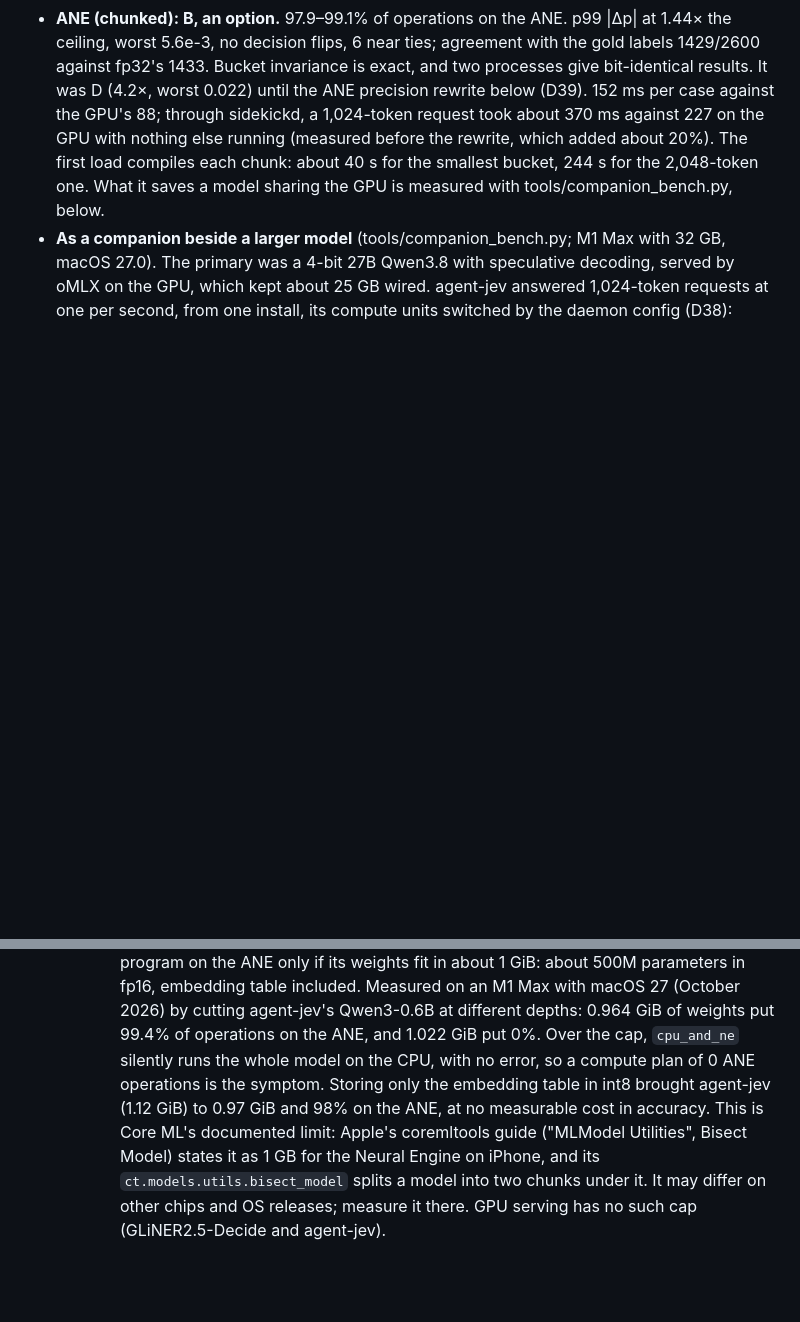
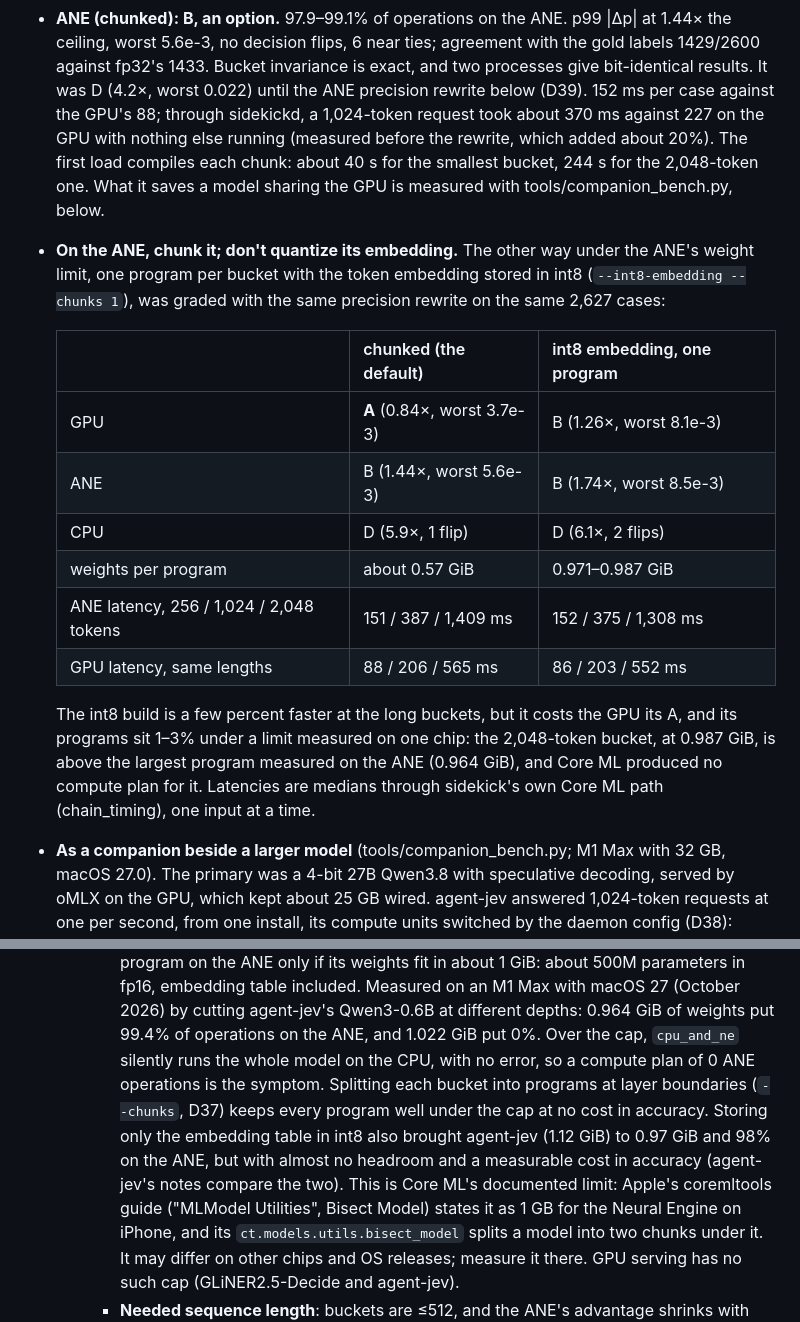
Before and after one commit to ironblock/sidekick, a Markdown page: docs/MODELS.md, 2 parts joined by grey strips. Drawn GitHub-style; blank space fills up the shorter version.

Commit message:
docs: agent-jev on the ANE: chunk it, don't quantize its embedding
The int8-embedding build (one program per bucket, the same precision
rewrite) graded on agent-jev's 2,627 cases: GPU B (1.26x the ideal-fp16
ceiling), ANE B (1.74x), CPU D, against the chunked build's GPU A (0.84x)
and ANE B (1.44x). Its programs are 0.971-0.987 GiB, 1-3% under the
ANE's weight limit, and Core ML produced no compute plan for the
2,048-token bucket; the chunked programs are about 0.57 GiB. It is a few
percent faster only at the long buckets (ANE 1,308 against 1,409 ms at
2,048 tokens). MODELS.md recommends the chunked route and corrects the
size note, which had called the int8 table free of accuracy cost.

Co-Authored-By: Claude Opus 5.5 <noreply@anthropic.com>

```diff
--- a/docs/MODELS.md
+++ b/docs/MODELS.md
@@ -726,6 +726,26 @@ exactly 2,048 tokens.
   running (measured before the rewrite, which added about 20%). The first load compiles each chunk: about 40 s for the
   smallest bucket, 244 s for the 2,048-token one. What it saves a model
   sharing the GPU is measured with tools/companion_bench.py, below.
+- **On the ANE, chunk it; don't quantize its embedding.** The other way
+  under the ANE's weight limit, one program per bucket with the token
+  embedding stored in int8 (`--int8-embedding --chunks 1`), was graded with
+  the same precision rewrite on the same 2,627 cases:
+
+  | | chunked (the default) | int8 embedding, one program |
+  |---|---|---|
+  | GPU | **A** (0.84×, worst 3.7e-3) | B (1.26×, worst 8.1e-3) |
+  | ANE | B (1.44×, worst 5.6e-3) | B (1.74×, worst 8.5e-3) |
+  | CPU | D (5.9×, 1 flip) | D (6.1×, 2 flips) |
+  | weights per program | about 0.57 GiB | 0.971–0.987 GiB |
+  | ANE latency, 256 / 1,024 / 2,048 tokens | 151 / 387 / 1,409 ms | 152 / 375 / 1,308 ms |
+  | GPU latency, same lengths | 88 / 206 / 565 ms | 86 / 203 / 552 ms |
+
+  The int8 build is a few percent faster at the long buckets, but it costs
+  the GPU its A, and its programs sit 1–3% under a limit measured on one
+  chip: the 2,048-token bucket, at 0.987 GiB, is above the largest program
+  measured on the ANE (0.964 GiB), and Core ML produced no compute plan for
+  it. Latencies are medians through sidekick's own Core ML path
+  (chain_timing), one input at a time.
 - **As a companion beside a larger model** (tools/companion_bench.py; M1
   Max with 32 GB, macOS 27.0). The primary was a 4-bit 27B Qwen3.8 with
   speculative decoding, served by oMLX on the GPU, which kept about 25 GB
@@ -868,9 +888,12 @@ Most rejections are visible long before a conversion. Cheapest first:
        agent-jev's Qwen3-0.6B at different depths: 0.964 GiB of weights put
        99.4% of operations on the ANE, and 1.022 GiB put 0%. Over the cap,
        `cpu_and_ne` silently runs the whole model on the CPU, with no error,
-       so a compute plan of 0 ANE operations is the symptom. Storing only the
-       embedding table in int8 brought agent-jev (1.12 GiB) to 0.97 GiB and
-       98% on the ANE, at no measurable cost in accuracy. This is Core ML's
+       so a compute plan of 0 ANE operations is the symptom. Splitting each
+       bucket into programs at layer boundaries (`--chunks`, D37) keeps every
+       program well under the cap at no cost in accuracy. Storing only the
+       embedding table in int8 also brought agent-jev (1.12 GiB) to 0.97 GiB
+       and 98% on the ANE, but with almost no headroom and a measurable cost
+       in accuracy (agent-jev's notes compare the two). This is Core ML's
        documented limit: Apple's coremltools guide ("MLModel Utilities",
        Bisect Model) states it as 1 GB for the Neural Engine on iPhone, and
        its `ct.models.utils.bisect_model` splits a model into two chunks
```
